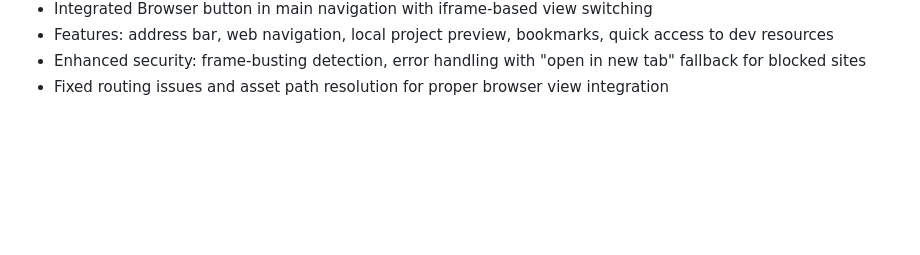
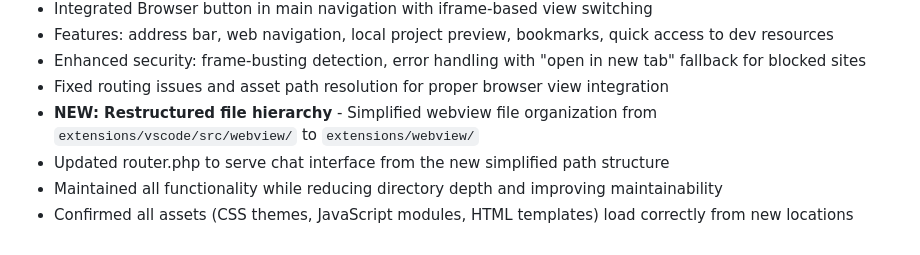
Before and after one commit to amichiamine/SgcAgentOne, a Markdown page: replit.md, the part around the change. Drawn GitHub-style; blank space fills up the shorter version.

Commit message:
Streamline file structure for better organization and maintainability
Restructured webview file hierarchy from `extensions/vscode/src/webview/` to `extensions/webview/`, updated `router.php` to serve the chat interface from the new path, and ensured all assets load correctly.

Replit-Commit-Author: Agent
Replit-Commit-Session-Id: dcb66c80-fb0d-4ce1-a183-ae0ab53d3fd3
Replit-Commit-Checkpoint-Type: full_checkpoint
Replit-Commit-Screenshot-Url: https://storage.googleapis.com/screenshot-production-us-central1/fcfda21d-10bd-4144-a490-965ccf64f11a/dcb66c80-fb0d-4ce1-a183-ae0ab53d3fd3/aOIOjS2

```diff
--- a/replit.md
+++ b/replit.md
@@ -80,3 +80,7 @@ Custom "SGC-Commander" theme with:
 - Features: address bar, web navigation, local project preview, bookmarks, quick access to dev resources
 - Enhanced security: frame-busting detection, error handling with "open in new tab" fallback for blocked sites
 - Fixed routing issues and asset path resolution for proper browser view integration
+- **NEW: Restructured file hierarchy** - Simplified webview file organization from `extensions/vscode/src/webview/` to `extensions/webview/`
+- Updated router.php to serve chat interface from the new simplified path structure
+- Maintained all functionality while reducing directory depth and improving maintainability
+- Confirmed all assets (CSS themes, JavaScript modules, HTML templates) load correctly from new locations
```
